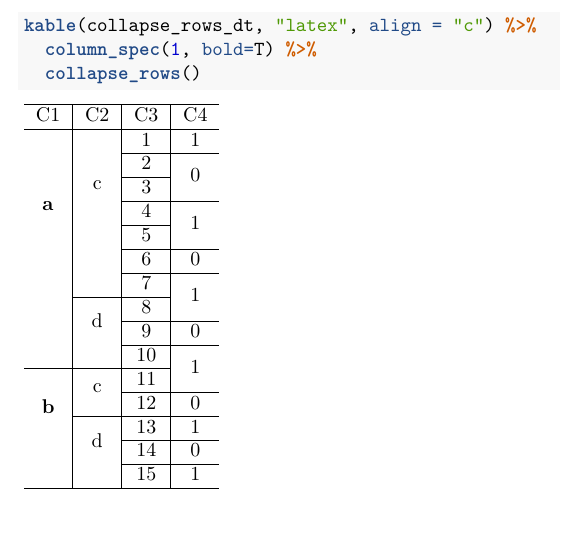
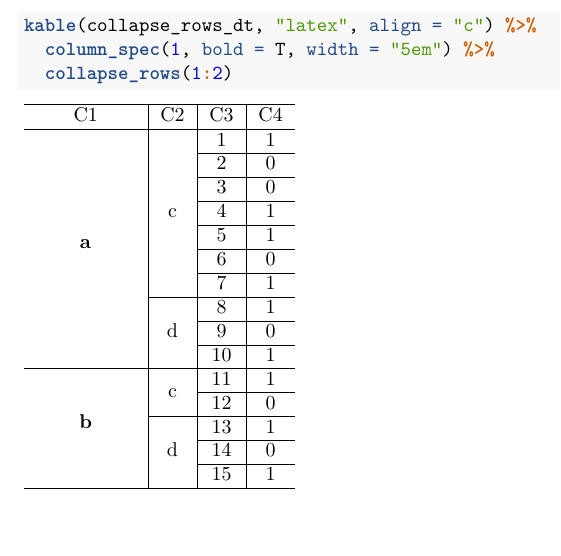
Before and after one commit to haozhu233/kableExtra, an R Markdown document (docs/awesome_table_in_pdf.Rmd): part of page 15 of 15, cut so that both start at the same text. Rendered offline with R 4.5, knitr and Pandoc, then LaTeX, with nearby package versions; code that draws random numbers runs with fixed seeds of ours.

Commit message:
regenerate docs with midlines

````diff
--- a/docs/awesome_table_in_pdf.Rmd
+++ b/docs/awesome_table_in_pdf.Rmd
@@ -268,6 +268,6 @@ kable(collapse_rows_dt, "latex", booktabs = T, align = "c") %>%
 
 ```{r}
 kable(collapse_rows_dt, "latex", align = "c") %>%
-  column_spec(1, bold=T) %>%
-  collapse_rows()
+  column_spec(1, bold = T, width = "5em") %>%
+  collapse_rows(1:2)
 ```
````
Also changed, not shown: 2 other files.
